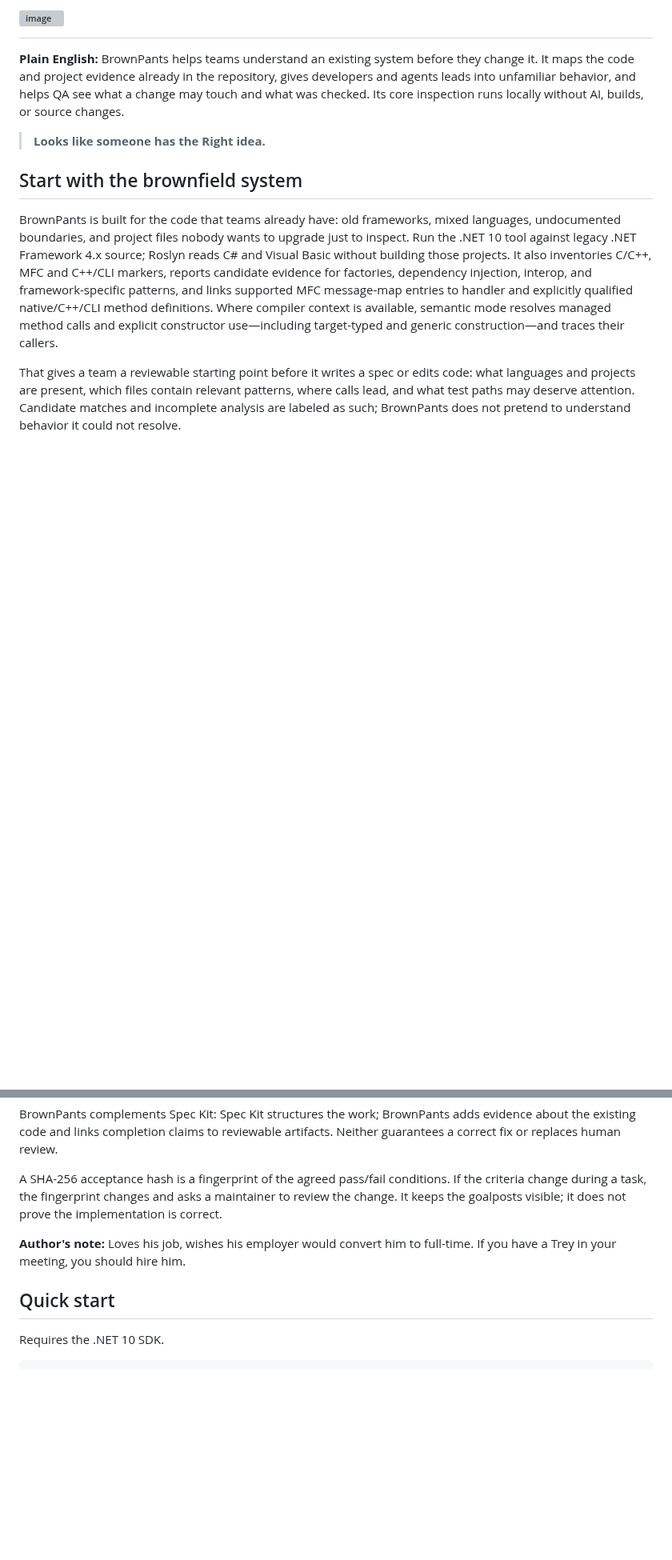
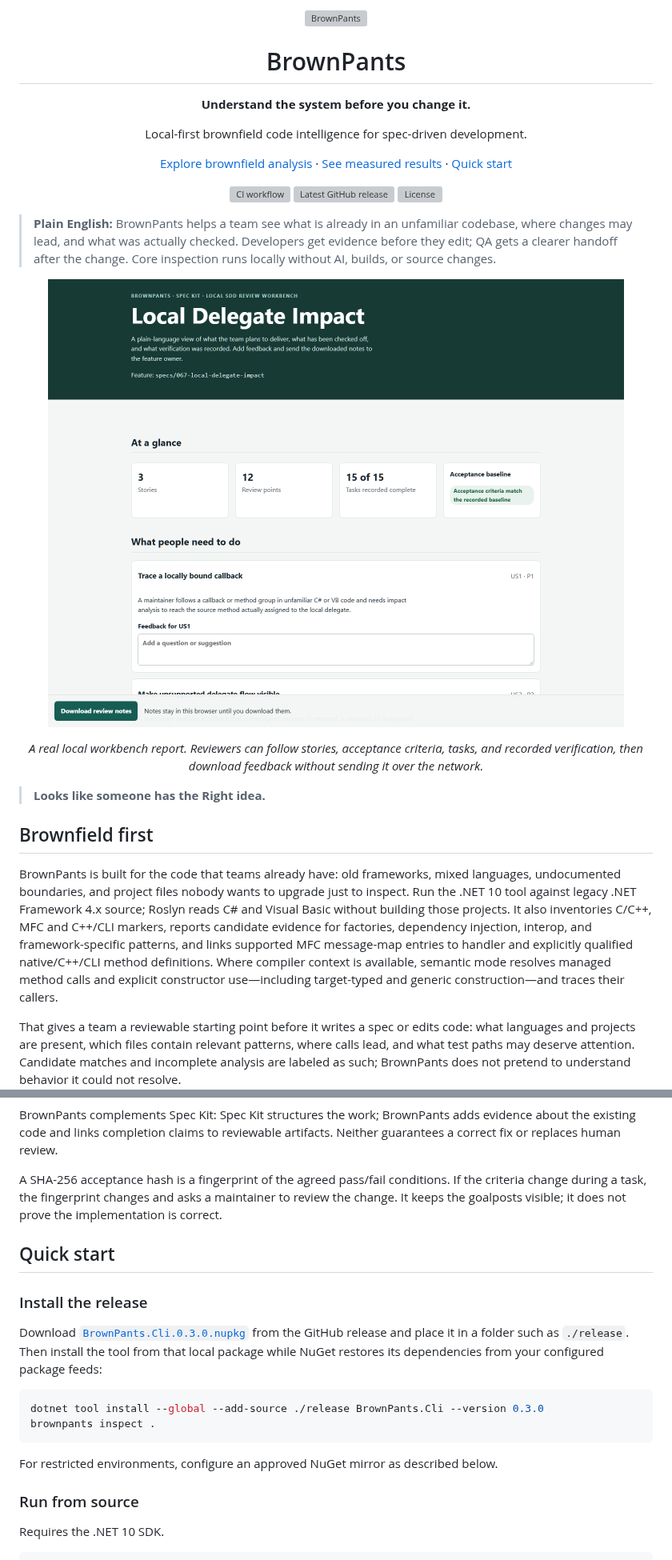
Before and after one commit to sidtrey/BrownPants, a Markdown page: README.md, 2 parts joined by grey strips. Shown at 80% size. GitHub-like rendering; pictures changed too: docs/screenshots/workbench-feature-review.png (added); blank space fills up the shorter version; grey boxes are pictures that could not be loaded.

Commit message:
Prepare 0.3.0 release and refresh README

````diff
--- a/README.md
+++ b/README.md
@@ -1,10 +1,27 @@
-#           <img width="25%" height="25%" alt="image" src="https://github.com/user-attachments/assets/bc2bfb61-14b8-4c87-bd7f-74897cc50b4e" />
+<div align="center">
+  <img width="340" alt="BrownPants" src="https://github.com/user-attachments/assets/bc2bfb61-14b8-4c87-bd7f-74897cc50b4e" />
+  <h1>BrownPants</h1>
+  <p><strong>Understand the system before you change it.</strong></p>
+  <p>Local-first brownfield code intelligence for spec-driven development.</p>
+  <p><a href="#brownfield-first">Explore brownfield analysis</a> · <a href="#measured-results">See measured results</a> · <a href="#quick-start">Quick start</a></p>
+</div>
 
-**Plain English:** BrownPants helps teams understand an existing system before they change it. It maps the code and project evidence already in the repository, gives developers and agents leads into unfamiliar behavior, and helps QA see what a change may touch and what was checked. Its core inspection runs locally without AI, builds, or source changes.
+<p align="center">
+  <a href="https://github.com/sidtrey/BrownPants/actions/workflows/ci.yml"><img alt="CI workflow" src="https://img.shields.io/github/actions/workflow/status/sidtrey/BrownPants/ci.yml?branch=main&label=CI" /></a>
+  <a href="https://github.com/sidtrey/BrownPants/releases/latest"><img alt="Latest GitHub release" src="https://img.shields.io/github/v/release/sidtrey/BrownPants?label=latest%20release" /></a>
+  <a href="LICENSE"><img alt="License" src="https://img.shields.io/github/license/sidtrey/BrownPants" /></a>
+</p>
+
+> **Plain English:** BrownPants helps a team see what is already in an unfamiliar codebase, where changes may lead, and what was actually checked. Developers get evidence before they edit; QA gets a clearer handoff after the change. Core inspection runs locally without AI, builds, or source changes.
+
+<p align="center">
+  <a href="docs/screenshots/workbench-feature-review.png"><img width="760" alt="BrownPants local review workbench showing feature progress, acceptance baseline, and reviewable stories" src="docs/screenshots/workbench-feature-review.png" /></a>
+</p>
+<p align="center"><em>A real local workbench report. Reviewers can follow stories, acceptance criteria, tasks, and recorded verification, then download feedback without sending it over the network.</em></p>
 
 > **Looks like someone has the Right idea.**
 
-## Start with the brownfield system
+## Brownfield first
 
 BrownPants is built for the code that teams already have: old frameworks, mixed languages, undocumented boundaries, and project files nobody wants to upgrade just to inspect. Run the .NET 10 tool against legacy .NET Framework 4.x source; Roslyn reads C# and Visual Basic without building those projects. It also inventories C/C++, MFC and C++/CLI markers, reports candidate evidence for factories, dependency injection, interop, and framework-specific patterns, and links supported MFC message-map entries to handler and explicitly qualified native/C++/CLI method definitions. Where compiler context is available, semantic mode resolves managed method calls and explicit constructor use—including target-typed and generic construction—and traces their callers.
 
@@ -54,9 +64,20 @@ BrownPants complements Spec Kit: Spec Kit structures the work; BrownPants adds e
 
 A SHA-256 acceptance hash is a fingerprint of the agreed pass/fail conditions. If the criteria change during a task, the fingerprint changes and asks a maintainer to review the change. It keeps the goalposts visible; it does not prove the implementation is correct.
 
-**Author's note:** Loves his job, wishes his employer would convert him to full-time. If you have a Trey in your meeting, you should hire him.
+## Quick start
 
-## Quick start
+### Install the release
+
+Download [`BrownPants.Cli.0.3.0.nupkg`](https://github.com/sidtrey/BrownPants/releases/download/v0.3.0/BrownPants.Cli.0.3.0.nupkg) from the GitHub release and place it in a folder such as `./release`. Then install the tool from that local package while NuGet restores its dependencies from your configured package feeds:
+
+```powershell
+dotnet tool install --global --add-source ./release BrownPants.Cli --version 0.3.0
+brownpants inspect .
+```
+
+For restricted environments, configure an approved NuGet mirror as described below.
+
+### Run from source
 
 Requires the .NET 10 SDK.
 
````
Also changed, not shown: other parts of README.md (+12 -19 lines), docs/releases/0.3.0.md (added, +33 -0 lines), integrations/speckit/README.md (+1 -1 lines), 5 other files.
